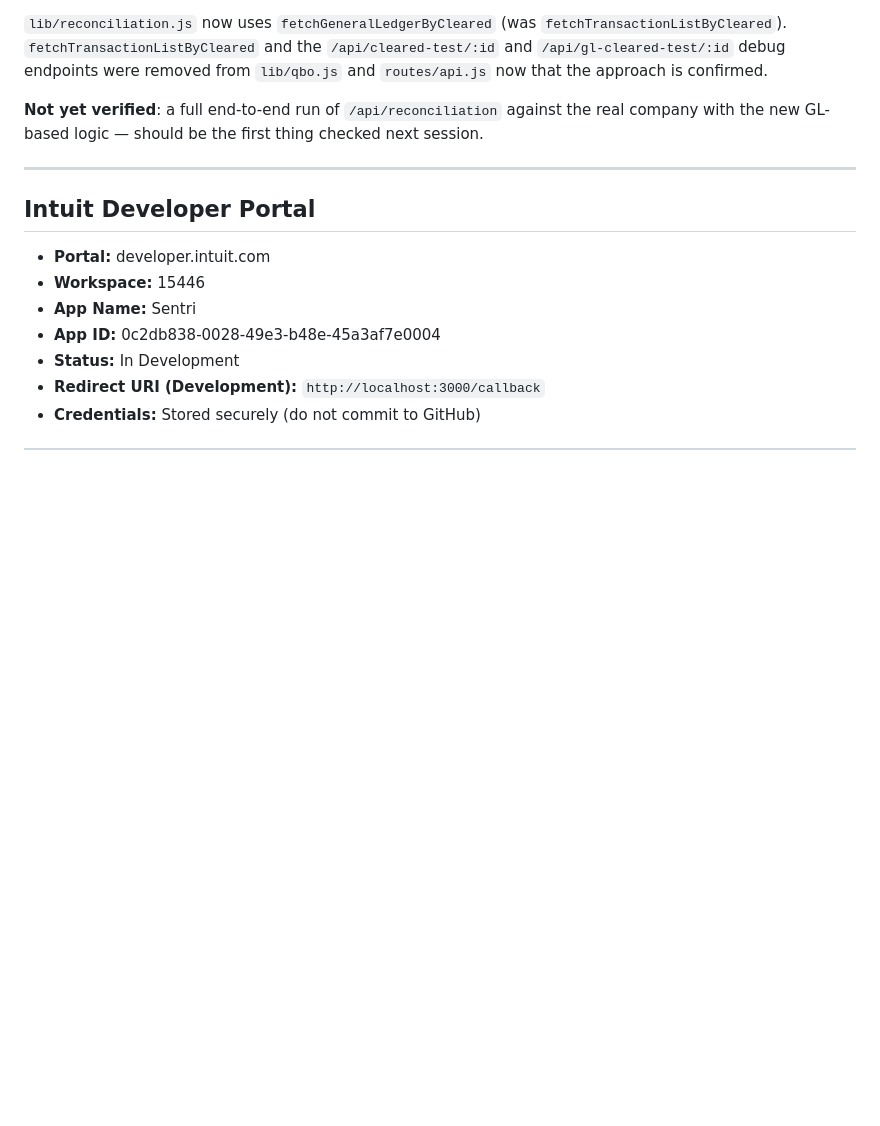
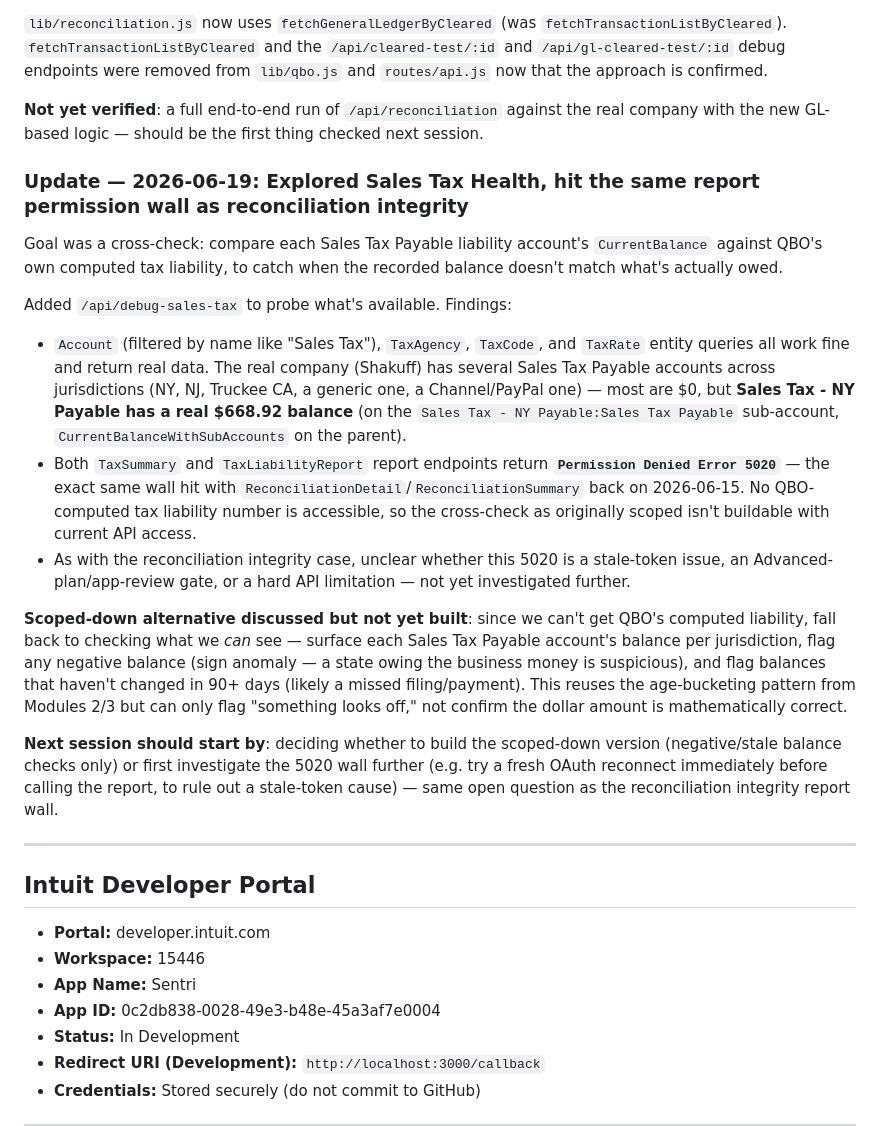
Before and after one commit to 15446LLC/substrix, a Markdown page: SENTRI_PROJECT_SUMMARY_1.md, the part around the change. GitHub-like rendering; blank space fills up the shorter version.

Commit message:
Document sales tax health exploration and the report permission wall hit

```diff
--- a/SENTRI_PROJECT_SUMMARY_1.md
+++ b/SENTRI_PROJECT_SUMMARY_1.md
@@ -126,6 +126,19 @@ Hit `/api/gl-cleared-test/750` (Chase 5508 Operating) and `/api/gl-cleared-test/
 
 **Not yet verified**: a full end-to-end run of `/api/reconciliation` against the real company with the new GL-based logic — should be the first thing checked next session.
 
+### Update — 2026-06-19: Explored Sales Tax Health, hit the same report permission wall as reconciliation integrity
+
+Goal was a cross-check: compare each Sales Tax Payable liability account's `CurrentBalance` against QBO's own computed tax liability, to catch when the recorded balance doesn't match what's actually owed.
+
+Added `/api/debug-sales-tax` to probe what's available. Findings:
+- `Account` (filtered by name like "Sales Tax"), `TaxAgency`, `TaxCode`, and `TaxRate` entity queries all work fine and return real data. The real company (Shakuff) has several Sales Tax Payable accounts across jurisdictions (NY, NJ, Truckee CA, a generic one, a Channel/PayPal one) — most are $0, but **Sales Tax - NY Payable has a real $668.92 balance** (on the `Sales Tax - NY Payable:Sales Tax Payable` sub-account, `CurrentBalanceWithSubAccounts` on the parent).
+- Both `TaxSummary` and `TaxLiabilityReport` report endpoints return **`Permission Denied Error 5020`** — the exact same wall hit with `ReconciliationDetail`/`ReconciliationSummary` back on 2026-06-15. No QBO-computed tax liability number is accessible, so the cross-check as originally scoped isn't buildable with current API access.
+- As with the reconciliation integrity case, unclear whether this 5020 is a stale-token issue, an Advanced-plan/app-review gate, or a hard API limitation — not yet investigated further.
+
+**Scoped-down alternative discussed but not yet built**: since we can't get QBO's computed liability, fall back to checking what we *can* see — surface each Sales Tax Payable account's balance per jurisdiction, flag any negative balance (sign anomaly — a state owing the business money is suspicious), and flag balances that haven't changed in 90+ days (likely a missed filing/payment). This reuses the age-bucketing pattern from Modules 2/3 but can only flag "something looks off," not confirm the dollar amount is mathematically correct.
+
+**Next session should start by**: deciding whether to build the scoped-down version (negative/stale balance checks only) or first investigate the 5020 wall further (e.g. try a fresh OAuth reconnect immediately before calling the report, to rule out a stale-token cause) — same open question as the reconciliation integrity report wall.
+
 ---
 
 ## Intuit Developer Portal
```
Also changed, not shown: ROADMAP.md (+6 -0 lines).
